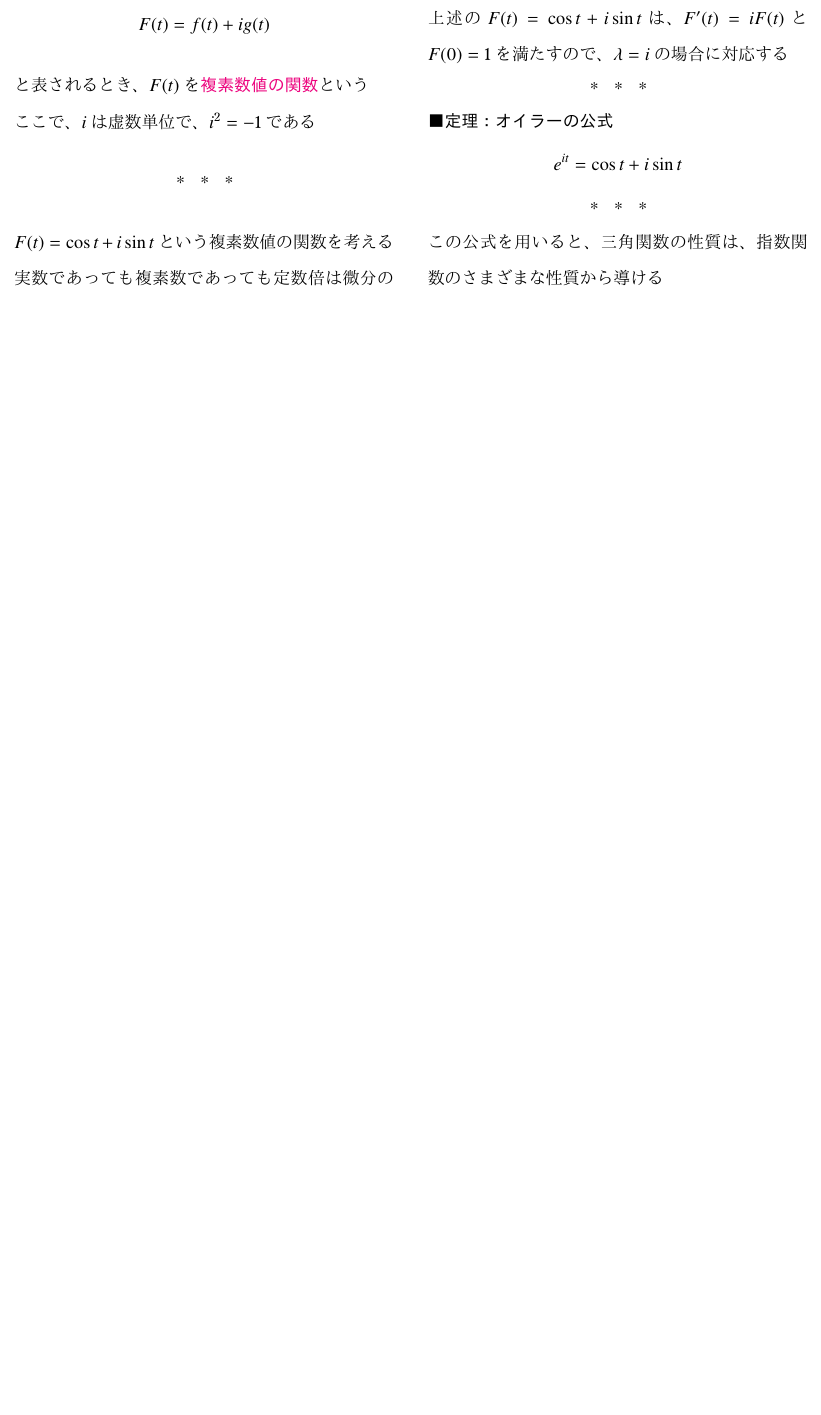
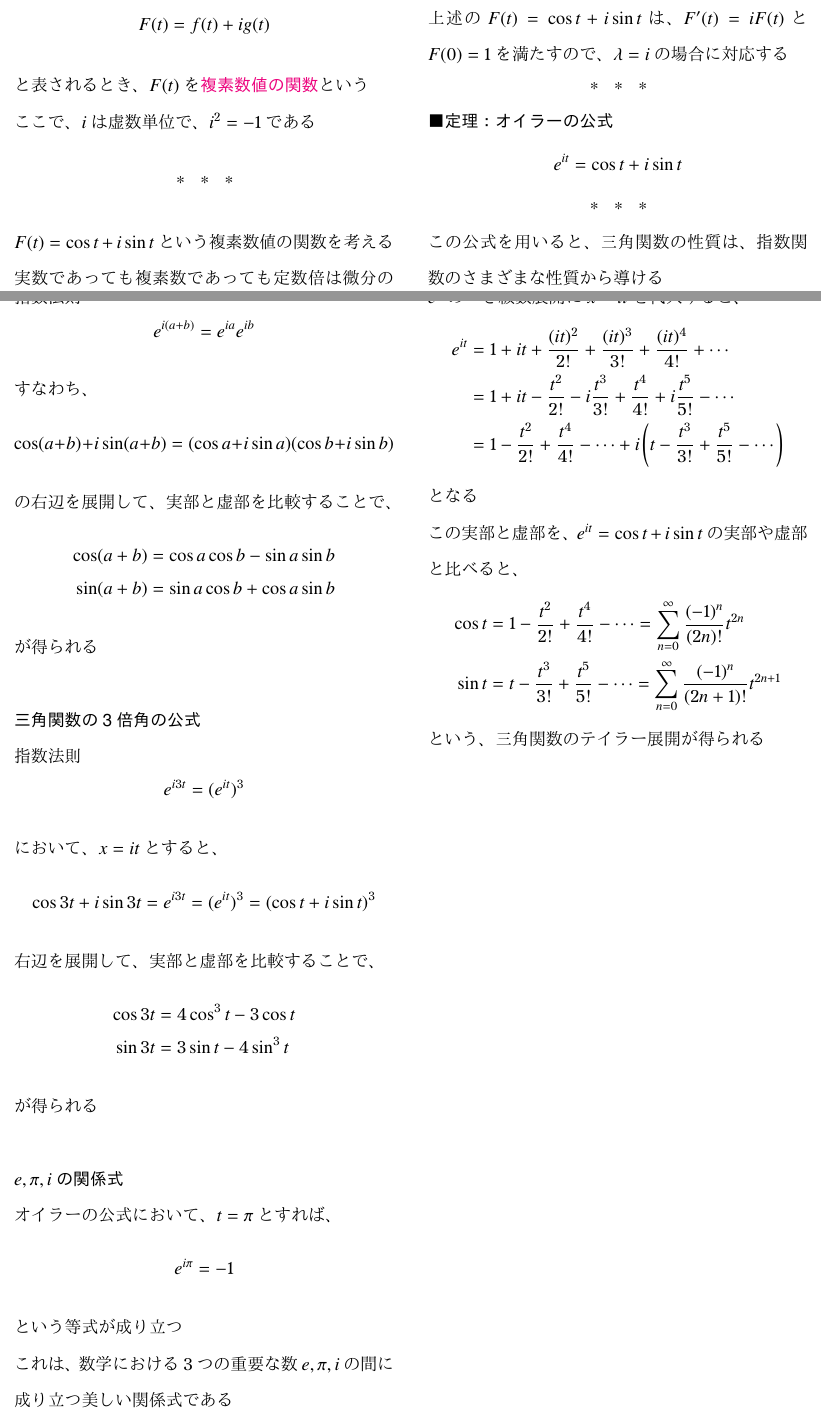
Before and after one commit to tetracalibers/latex-notes, a LaTeX document (book_jiriki_calc/section_4-6.tex): part of page 2 of 2 before the commit and two parts of pages 2 and 3 of 3 after it, the two joined at a grey line, cut so that both start at the same text, the shorter picture padded with empty space. The pictures show the PDF file book_jiriki_calc/out/section_4-6.pdf that the author committed with the source.

Commit message:
add note 4.6.4

```diff
--- a/book_jiriki_calc/section_4-6.tex
+++ b/book_jiriki_calc/section_4-6.tex
@@ -171,4 +171,73 @@ $F(t) = \cos t + i\sin t$という複素数値の関数を考える
 
 この公式を用いると、三角関数の性質は、指数関数のさまざまな性質から導ける
 
+\vskip\baselineskip
+
+\subparagraph{三角関数の加法公式}\quad
+
+指数法則
+\begin{equation*}
+  e^{i(a+b)} = e^{ia}e^{ib}
+\end{equation*}
+すなわち、
+\begin{equation*}
+  \cos(a+b) + i\sin(a+b) = (\cos a + i\sin a)(\cos b + i\sin b)
+\end{equation*}
+の右辺を展開して、実部と虚部を比較することで、
+\begin{align*}
+  \cos(a+b) & = \cos a\cos b - \sin a\sin b \\
+  \sin(a+b) & = \sin a\cos b + \cos a\sin b
+\end{align*}
+が得られる
+
+\vskip\baselineskip
+
+\subparagraph{三角関数の3倍角の公式}\quad
+
+指数法則
+\begin{equation*}
+  e^{i3t} = (e^{it})^3
+\end{equation*}
+において、$x=it$とすると、
+\begin{equation*}
+  \cos 3t + i\sin 3t = e^{i3t} = (e^{it})^3 = (\cos t + i\sin t)^3
+\end{equation*}
+右辺を展開して、実部と虚部を比較することで、
+\begin{align*}
+  \cos 3t & = 4\cos^3 t - 3\cos t \\
+  \sin 3t & = 3\sin t - 4\sin^3 t
+\end{align*}
+が得られる
+
+\vskip\baselineskip
+
+\subparagraph{$e, \pi, i$の関係式}\quad
+
+オイラーの公式において、$t = \pi$とすれば、
+\begin{equation*}
+  e^{i\pi} = -1
+\end{equation*}
+という等式が成り立つ
+
+これは、数学における3つの重要な数$e, \pi, i$の間に成り立つ美しい関係式である
+
+\vskip\baselineskip
+
+\subparagraph{三角関数のテイラー展開}\quad
+
+$e^x$のべき級数展開に$x = it$を代入すると、
+\begin{align}
+  e^{it} & = 1 + it + \dfrac{(it)^2}{2!} + \dfrac{(it)^3}{3!} + \dfrac{(it)^4}{4!} + \cdots                                \\
+         & = 1 + it - \dfrac{t^2}{2!} - i\dfrac{t^3}{3!} + \dfrac{t^4}{4!} + i\dfrac{t^5}{5!} - \cdots                     \\
+         & = 1 - \dfrac{t^2}{2!} + \dfrac{t^4}{4!} - \cdots + i\left(t - \dfrac{t^3}{3!} + \dfrac{t^5}{5!} - \cdots\right)
+\end{align}
+となる
+
+この実部と虚部を、$e^{it} = \cos t + i\sin t$の実部や虚部と比べると、
+\begin{align}
+  \cos t & = 1 - \dfrac{t^2}{2!} + \dfrac{t^4}{4!} - \cdots = \sum_{n=0}^{\infty}\dfrac{(-1)^n}{(2n)!}t^{2n}     \\
+  \sin t & = t - \dfrac{t^3}{3!} + \dfrac{t^5}{5!} - \cdots = \sum_{n=0}^{\infty}\dfrac{(-1)^n}{(2n+1)!}t^{2n+1}
+\end{align}
+という、三角関数のテイラー展開が得られる
+
 \end{document}
```
Also changed, not shown: book_jiriki_calc/out/section_4-6.pdf, out/book_jiriki_calc.pdf.
